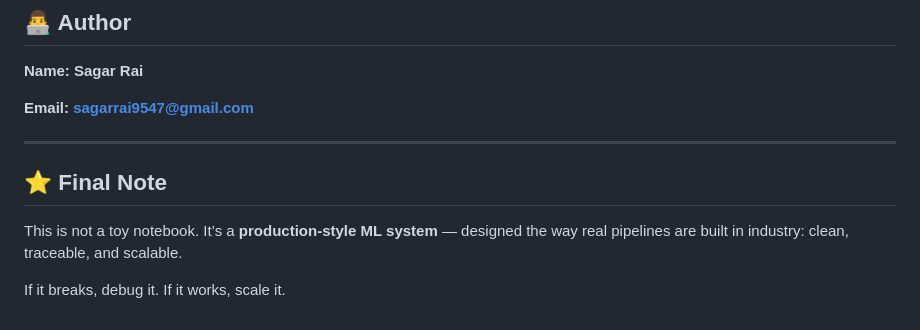
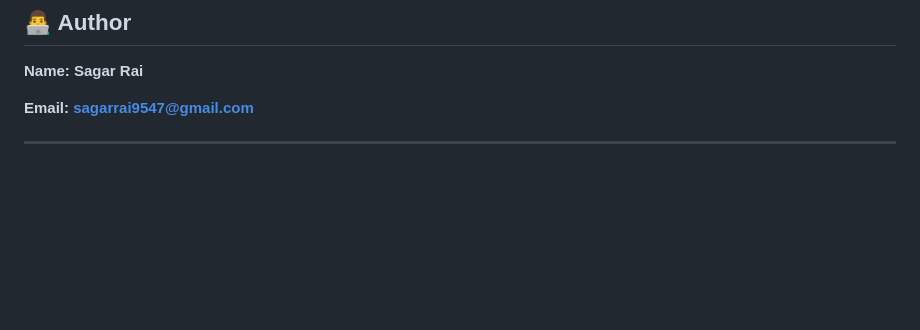
Before and after one commit to sagarraii/Cyber-Sentinel, a Markdown page: README.md, the part around the change. Drawn GitHub-style; blank space fills up the shorter version.

Commit message:
Remove final note from README
Removed the final note emphasizing the production-style ML system.

```diff
--- a/README.md
+++ b/README.md
@@ -314,9 +314,3 @@ python test_mongodb.py
 **Email: sagarrai9547@gmail.com**
 
 ---
-
-## ⭐ Final Note
-
-This is not a toy notebook. It’s a **production-style ML system** — designed the way real pipelines are built in industry: clean, traceable, and scalable.
-
-If it breaks, debug it. If it works, scale it.
```
